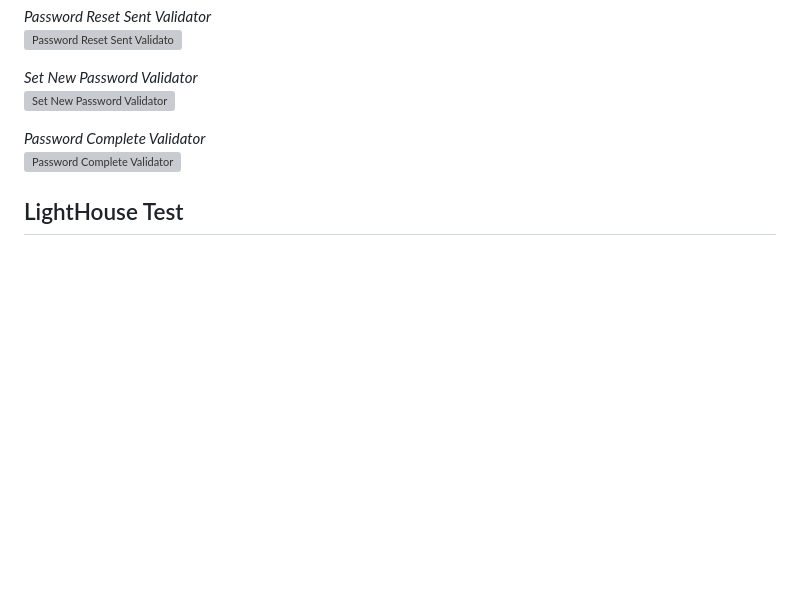
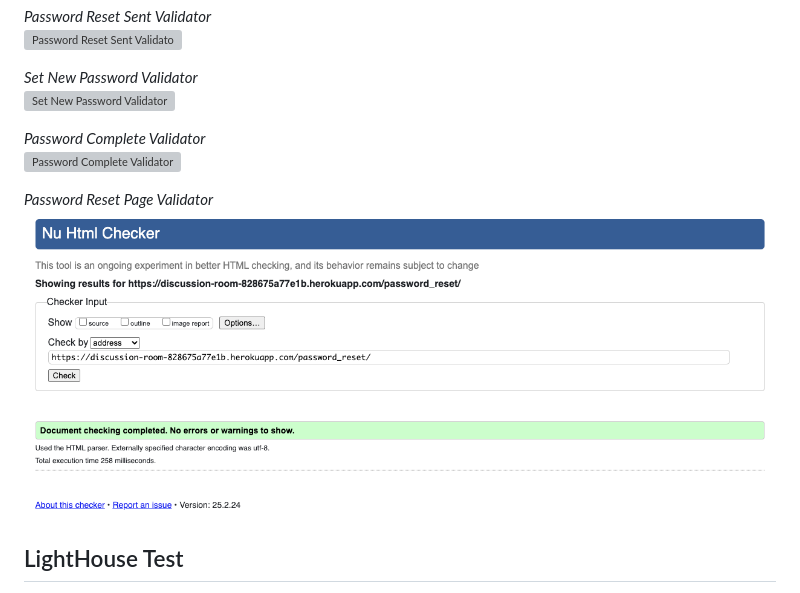
Before and after one commit to Yuss76A/the-discussion-blog, a Markdown page: README.md, the part around the change. GitHub-like rendering; pictures changed too: static/images/screenshots/passwordresetvalidator.png (added); blank space fills up the shorter version; grey boxes are pictures that could not be loaded.

Commit message:
Add Password Reset image validator to the html test validator section in the readme file

```diff
--- a/README.md
+++ b/README.md
@@ -1784,6 +1784,9 @@ Summary of Changes Needed
 *Password Complete Validator*<br>
 ![Password Complete Validator](static/images/screenshots/passwordcompletevalidator.png)
 
+*Password Reset Page Validator*<br>
+![Password Reset Page Validator](static/images/screenshots/passwordresetvalidator.png)
+
 ## LightHouse Test
 
 - In this section, I will paste the images for the Lighthouse test outcomes. These tests were conducted on both desktop and mobile versions of the application, as well as in both light and dark modes. The images will provide insights into the performance, accessibility, best practices, and SEO scores of the application, highlighting areas of strength and opportunities for improvement.
```
